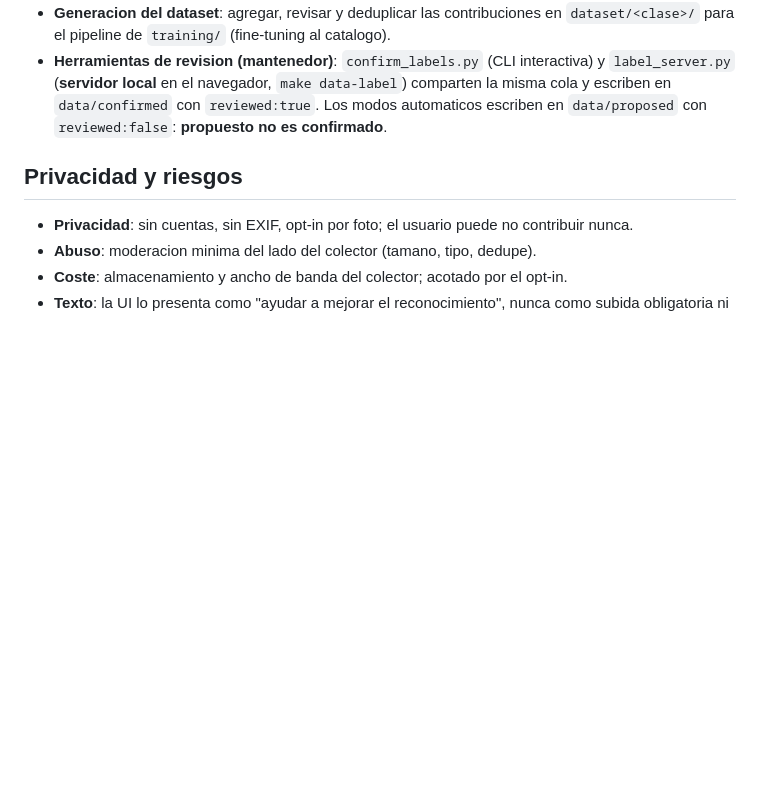
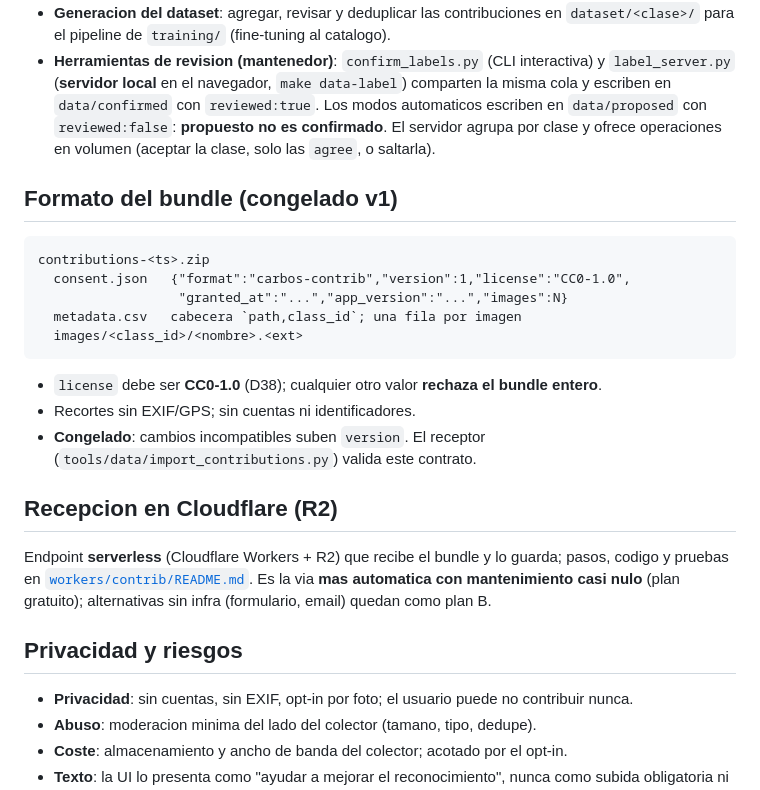
Before and after one commit to foron23/carbos, a Markdown page: docs/specs/12-feedback.md, the part around the change. Rendered like a GitHub page; blank space fills up the shorter version.

Commit message:
docs(spec12): formato de bundle congelado v1 y recepcion Cloudflare

````diff
--- a/docs/specs/12-feedback.md
+++ b/docs/specs/12-feedback.md
@@ -43,7 +43,30 @@ foto) contribuir esa imagen con su **etiqueta confirmada**. Se acumula un datase
 - **Herramientas de revision (mantenedor)**: `confirm_labels.py` (CLI interactiva) y
   `label_server.py` (**servidor local** en el navegador, `make data-label`) comparten la misma cola
   y escriben en `data/confirmed` con `reviewed:true`. Los modos automaticos escriben en
-  `data/proposed` con `reviewed:false`: **propuesto no es confirmado**.
+  `data/proposed` con `reviewed:false`: **propuesto no es confirmado**. El servidor agrupa por clase
+  y ofrece operaciones en volumen (aceptar la clase, solo las `agree`, o saltarla).
+
+## Formato del bundle (congelado v1)
+
+```
+contributions-<ts>.zip
+  consent.json   {"format":"carbos-contrib","version":1,"license":"CC0-1.0",
+                  "granted_at":"...","app_version":"...","images":N}
+  metadata.csv   cabecera `path,class_id`; una fila por imagen
+  images/<class_id>/<nombre>.<ext>
+```
+
+- `license` debe ser **CC0-1.0** (D38); cualquier otro valor **rechaza el bundle entero**.
+- Recortes sin EXIF/GPS; sin cuentas ni identificadores.
+- **Congelado**: cambios incompatibles suben `version`. El receptor
+  (`tools/data/import_contributions.py`) valida este contrato.
+
+## Recepcion en Cloudflare (R2)
+
+Endpoint **serverless** (Cloudflare Workers + R2) que recibe el bundle y lo guarda; pasos, codigo
+y pruebas en [`workers/contrib/README.md`](../../workers/contrib/README.md). Es la via **mas
+automatica con mantenimiento casi nulo** (plan gratuito); alternativas sin infra (formulario,
+email) quedan como plan B.
 
 ## Privacidad y riesgos
 
````
